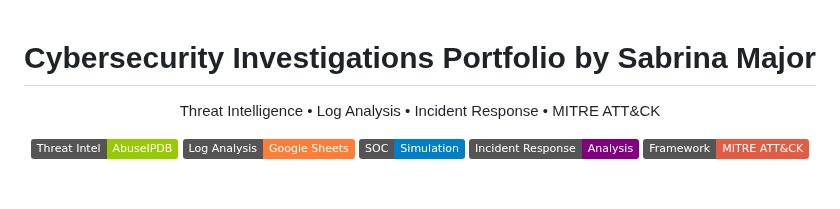
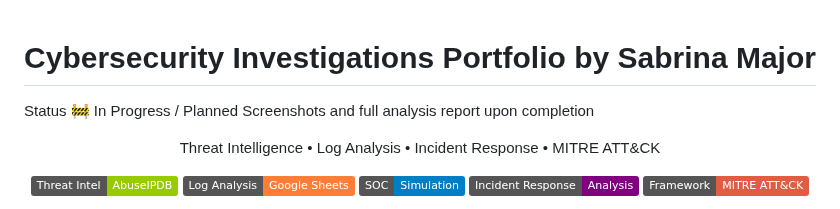
Before and after one commit to major33-cyops/cybersecurity-investigations-portfolio, a Markdown page: README.md, the part around the change. Drawn GitHub-style; badges without logos; blank space fills up the shorter version.

```diff
--- a/README.md
+++ b/README.md
@@ -1,4 +1,8 @@
 <h1 align="center">Cybersecurity Investigations Portfolio by Sabrina Major</h1>
+
+Status
+🚧 In Progress / Planned
+Screenshots and full analysis report upon completion
 
 <p align="center">
   Threat Intelligence • Log Analysis • Incident Response • MITRE ATT&CK
```
